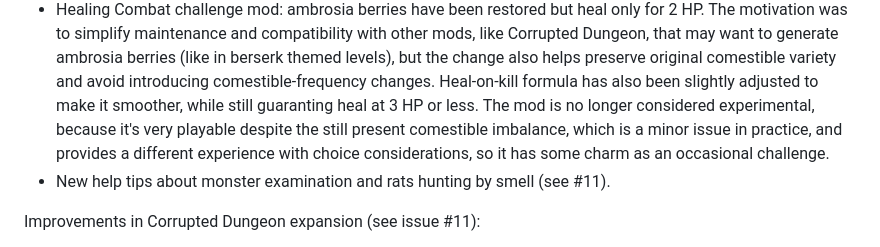
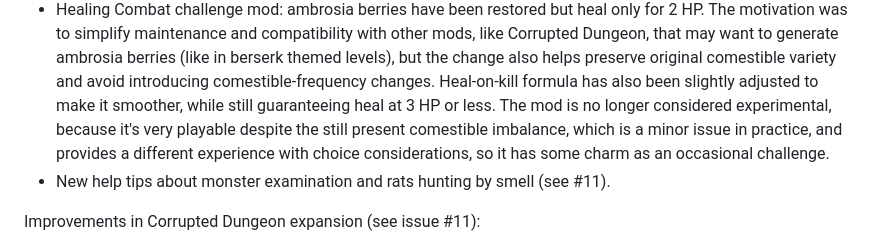
Before and after one commit to Drafffffff/Shamogu-zh, a Markdown page: CHANGES.md, the part around the change. GitHub-like rendering.

Commit message:
spelling in CHANGES

```diff
--- a/CHANGES.md
+++ b/CHANGES.md
@@ -41,11 +41,11 @@ Reworked and improved content:
   berries (like in berserk themed levels), but the change also helps preserve
   original comestible variety and avoid introducing comestible-frequency
   changes.  Heal-on-kill formula has also been slightly adjusted to make it
-  smoother, while still guaranting heal at 3 HP or less.  The mod is no longer
-  considered experimental, because it's very playable despite the still present
-  comestible imbalance, which is a minor issue in practice, and provides a
-  different experience with choice considerations, so it has some charm as an
-  occasional challenge.
+  smoother, while still guaranteeing heal at 3 HP or less.  The mod is no
+  longer considered experimental, because it's very playable despite the still
+  present comestible imbalance, which is a minor issue in practice, and
+  provides a different experience with choice considerations, so it has some
+  charm as an occasional challenge.
 * New help tips about monster examination and rats hunting by smell (see #11).
 
 Improvements in Corrupted Dungeon expansion (see issue #11):
```
